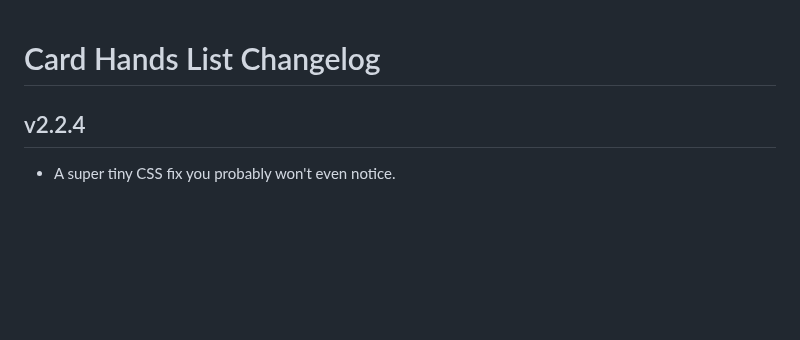
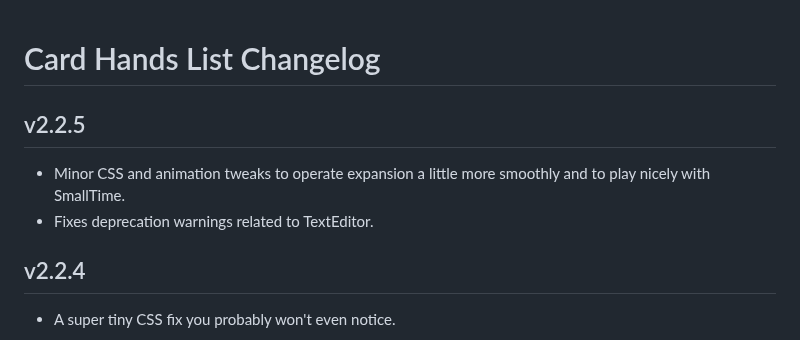
Before and after one commit to kristianserrano/card-hands-list, a Markdown page: CHANGELOG.md, the part around the change. GitHub-like rendering; blank space fills up the shorter version.

Commit message:
Updates changelog

```diff
--- a/CHANGELOG.md
+++ b/CHANGELOG.md
@@ -1,4 +1,9 @@
 # Card Hands List Changelog
+
+## v2.2.5
+
+- Minor CSS and animation tweaks to operate expansion a little more smoothly and to play nicely with SmallTime.
+- Fixes deprecation warnings related to TextEditor.
 
 ## v2.2.4
 
```
